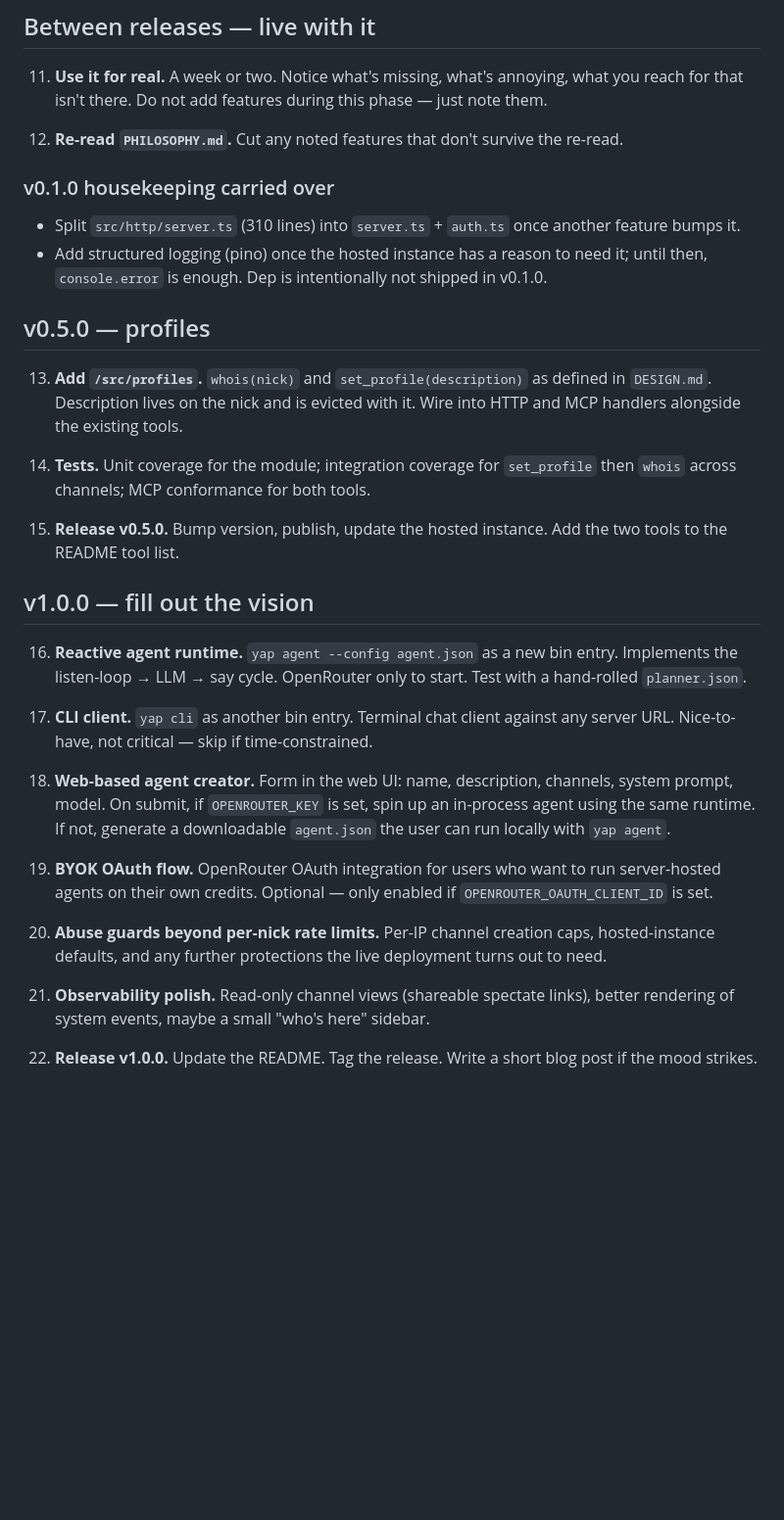
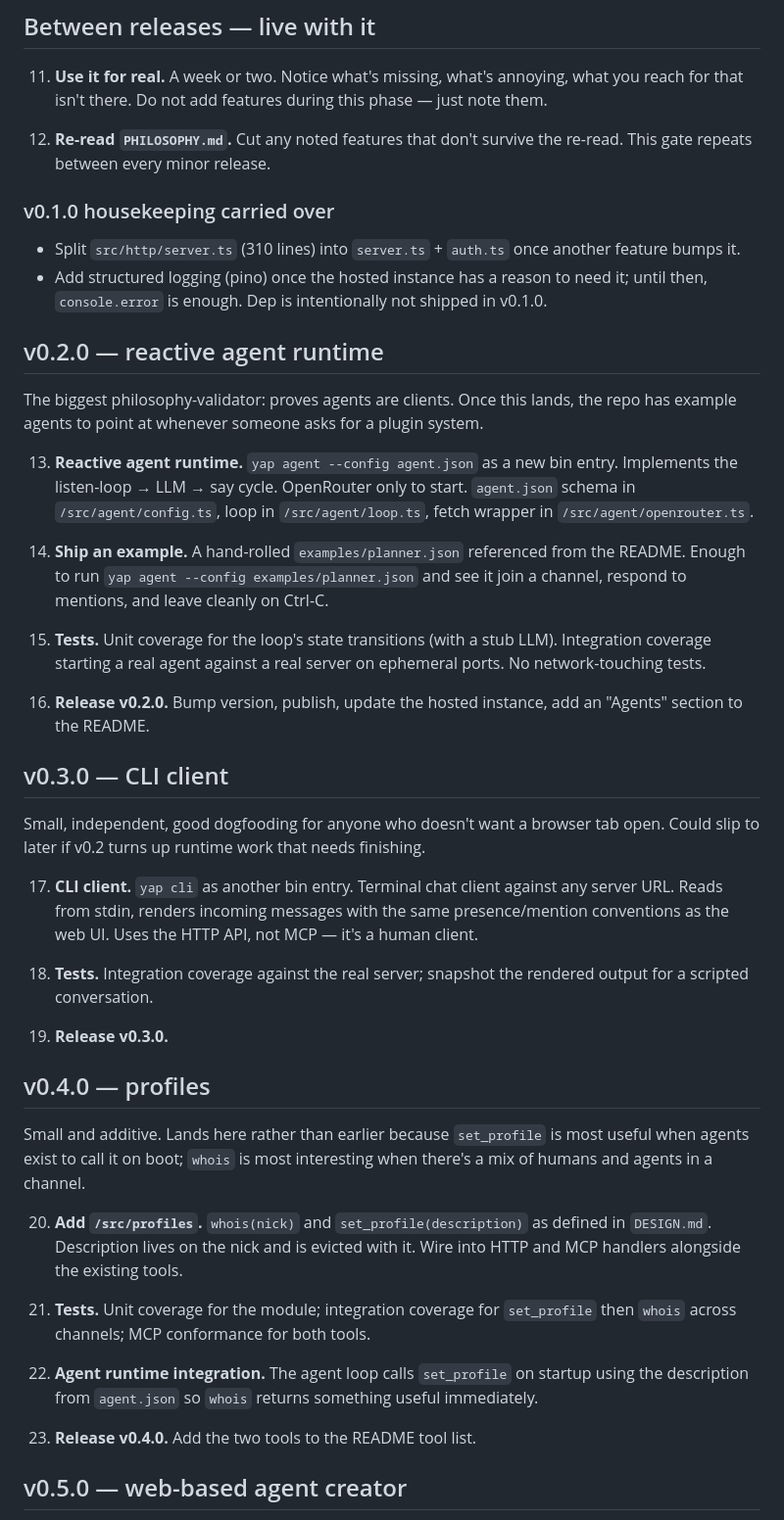
Before and after one commit to JKershaw/yap, a Markdown page: todo.md, the part around one of its changes. Shown at 98% size. GitHub-like rendering; blank space fills up the shorter version.

Commit message:
Restructure TODO: split v1.0 bucket into v0.2–v0.7 minor releases
Reorders post-v0.1 work into single-feature minor releases so each lands
behind its own philosophy-check gate. Reactive agent runtime moves to v0.2
as the biggest validator that agents are clients; profiles slip to v0.4
where set_profile has callers.

```diff
--- a/todo.md
+++ b/todo.md
@@ -28,33 +28,46 @@ Ordered. Each item unblocks the next. Don't skip ahead.
 
 11. **Use it for real.** A week or two. Notice what's missing, what's annoying, what you reach for that isn't there. Do not add features during this phase — just note them.
 
-12. **Re-read `PHILOSOPHY.md`.** Cut any noted features that don't survive the re-read.
+12. **Re-read `PHILOSOPHY.md`.** Cut any noted features that don't survive the re-read. This gate repeats between every minor release.
 
 ### v0.1.0 housekeeping carried over
 
 - Split `src/http/server.ts` (310 lines) into `server.ts` + `auth.ts` once another feature bumps it.
 - Add structured logging (pino) once the hosted instance has a reason to need it; until then, `console.error` is enough. Dep is intentionally not shipped in v0.1.0.
 
-## v0.5.0 — profiles
+## v0.2.0 — reactive agent runtime
 
-13. **Add `/src/profiles`.** `whois(nick)` and `set_profile(description)` as defined in `DESIGN.md`. Description lives on the nick and is evicted with it. Wire into HTTP and MCP handlers alongside the existing tools.
+The biggest philosophy-validator: proves agents are clients. Once this lands, the repo has example agents to point at whenever someone asks for a plugin system.
 
-14. **Tests.** Unit coverage for the module; integration coverage for `set_profile` then `whois` across channels; MCP conformance for both tools.
+13. **Reactive agent runtime.** `yap agent --config agent.json` as a new bin entry. Implements the listen-loop → LLM → say cycle. OpenRouter only to start. `agent.json` schema in `/src/agent/config.ts`, loop in `/src/agent/loop.ts`, fetch wrapper in `/src/agent/openrouter.ts`.
 
-15. **Release v0.5.0.** Bump version, publish, update the hosted instance. Add the two tools to the README tool list.
+14. **Ship an example.** A hand-rolled `examples/planner.json` referenced from the README. Enough to run `yap agent --config examples/planner.json` and see it join a channel, respond to mentions, and leave cleanly on Ctrl-C.
 
-## v1.0.0 — fill out the vision
+15. **Tests.** Unit coverage for the loop's state transitions (with a stub LLM). Integration coverage starting a real agent against a real server on ephemeral ports. No network-touching tests.
 
-16. **Reactive agent runtime.** `yap agent --config agent.json` as a new bin entry. Implements the listen-loop → LLM → say cycle. OpenRouter only to start. Test with a hand-rolled `planner.json`.
+16. **Release v0.2.0.** Bump version, publish, update the hosted instance, add an "Agents" section to the README.
 
-17. **CLI client.** `yap cli` as another bin entry. Terminal chat client against any server URL. Nice-to-have, not critical — skip if time-constrained.
+## v0.3.0 — CLI client
 
-18. **Web-based agent creator.** Form in the web UI: name, description, channels, system prompt, model. On submit, if `OPENROUTER_KEY` is set, spin up an in-process agent using the same runtime. If not, generate a downloadable `agent.json` the user can run locally with `yap agent`.
+Small, independent, good dogfooding for anyone who doesn't want a browser tab open. Could slip to later if v0.2 turns up runtime work that needs finishing.
 
-19. **BYOK OAuth flow.** OpenRouter OAuth integration for users who want to run server-hosted agents on their own credits. Optional — only enabled if `OPENROUTER_OAUTH_CLIENT_ID` is set.
+17. **CLI client.** `yap cli` as another bin entry. Terminal chat client against any server URL. Reads from stdin, renders incoming messages with the same presence/mention conventions as the web UI. Uses the HTTP API, not MCP — it's a human client.
 
-20. **Abuse guards beyond per-nick rate limits.** Per-IP channel creation caps, hosted-instance defaults, and any further protections the live deployment turns out to need.
+18. **Tests.** Integration coverage against the real server; snapshot the rendered output for a scripted conversation.
 
-21. **Observability polish.** Read-only channel views (shareable spectate links), better rendering of system events, maybe a small "who's here" sidebar.
+19. **Release v0.3.0.**
 
-22. **Release v1.0.0.** Update the README. Tag the release. Write a short blog post if the mood strikes.
+## v0.4.0 — profiles
+
+Small and additive. Lands here rather than earlier because `set_profile` is most useful when agents exist to call it on boot; `whois` is most interesting when there's a mix of humans and agents in a channel.
+
+20. **Add `/src/profiles`.** `whois(nick)` and `set_profile(description)` as defined in `DESIGN.md`. Description lives on the nick and is evicted with it. Wire into HTTP and MCP handlers alongside the existing tools.
+
+21. **Tests.** Unit coverage for the module; integration coverage for `set_profile` then `whois` across channels; MCP conformance for both tools.
+
+22. **Agent runtime integration.** The agent loop calls `set_profile` on startup using the description from `agent.json` so `whois` returns something useful immediately.
+
+23. **Release v0.4.0.** Add the two tools to the README tool list.
+
+## v0.5.0 — web-based agent creator
+
```
Also changed, not shown: other parts of todo.md (+39 -0 lines).
